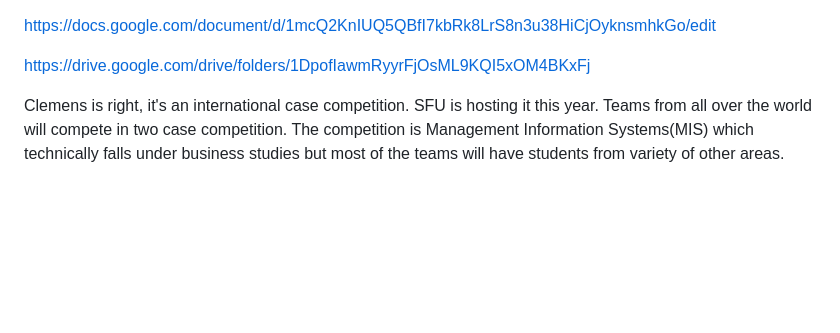
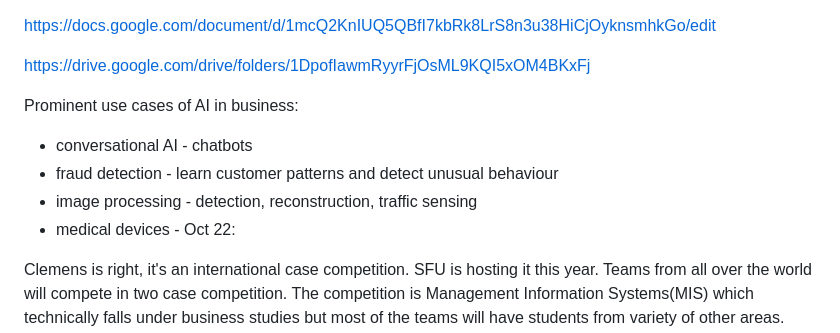
Before and after one commit to ericd-1qbit/the_temple, a Markdown page: work_notes/SFU CaseIT.md, the part around the change. Drawn GitHub-style; blank space fills up the shorter version.

Commit message:
Sync: 20230223 11:30:04

```diff
--- a/work_notes/SFU CaseIT.md
+++ b/work_notes/SFU CaseIT.md
@@ -4,7 +4,11 @@ https://docs.google.com/document/d/1mcQ2KnIUQ5QBfI7kbRk8LrS8n3u38HiCjOyknsmhkGo/
 https://drive.google.com/drive/folders/1DpofIawmRyyrFjOsML9KQI5xOM4BKxFj
 
 
-
+Prominent use cases of AI in business:
+- conversational AI - chatbots
+- fraud detection - learn customer patterns and detect unusual behaviour
+- image processing - detection, reconstruction, traffic sensing
+- medical devices - Oct 22:
 
 Clemens is right, it's an international case competition. SFU is hosting it this year. Teams from all over the world will compete in two case competition. The competition is Management Information Systems(MIS) which technically falls under business studies but most of the teams will have students from variety of other areas. The main case this year is being sponsored by 1QBit. **The topic for the case competition is future possibilities of diffusion models.** They need experts from 1QBit to be the judges for our case and thats where we come-in. I have attached information sheet if you wanna take a look. If you need to take a closer look at the actual case, I can get you access to that as well but you won't necessarily need to do that to judge the case.
 
```
